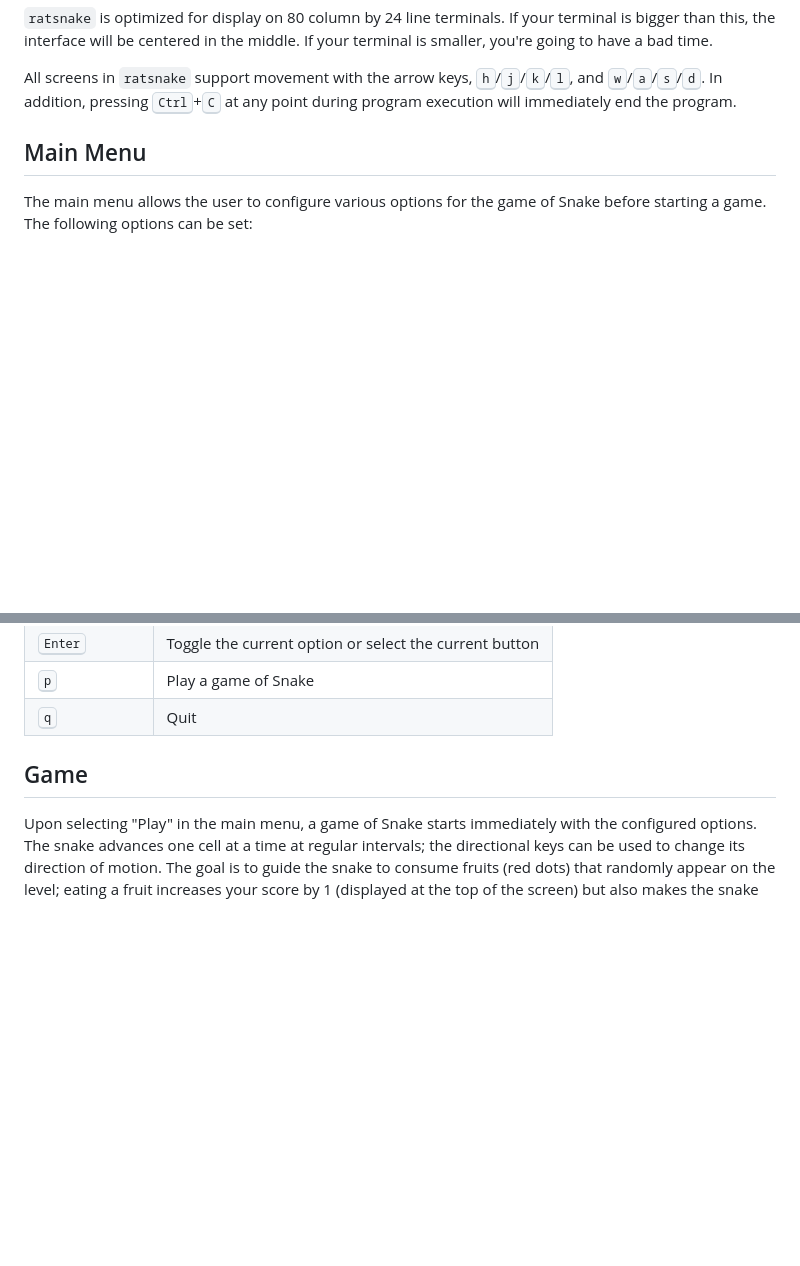
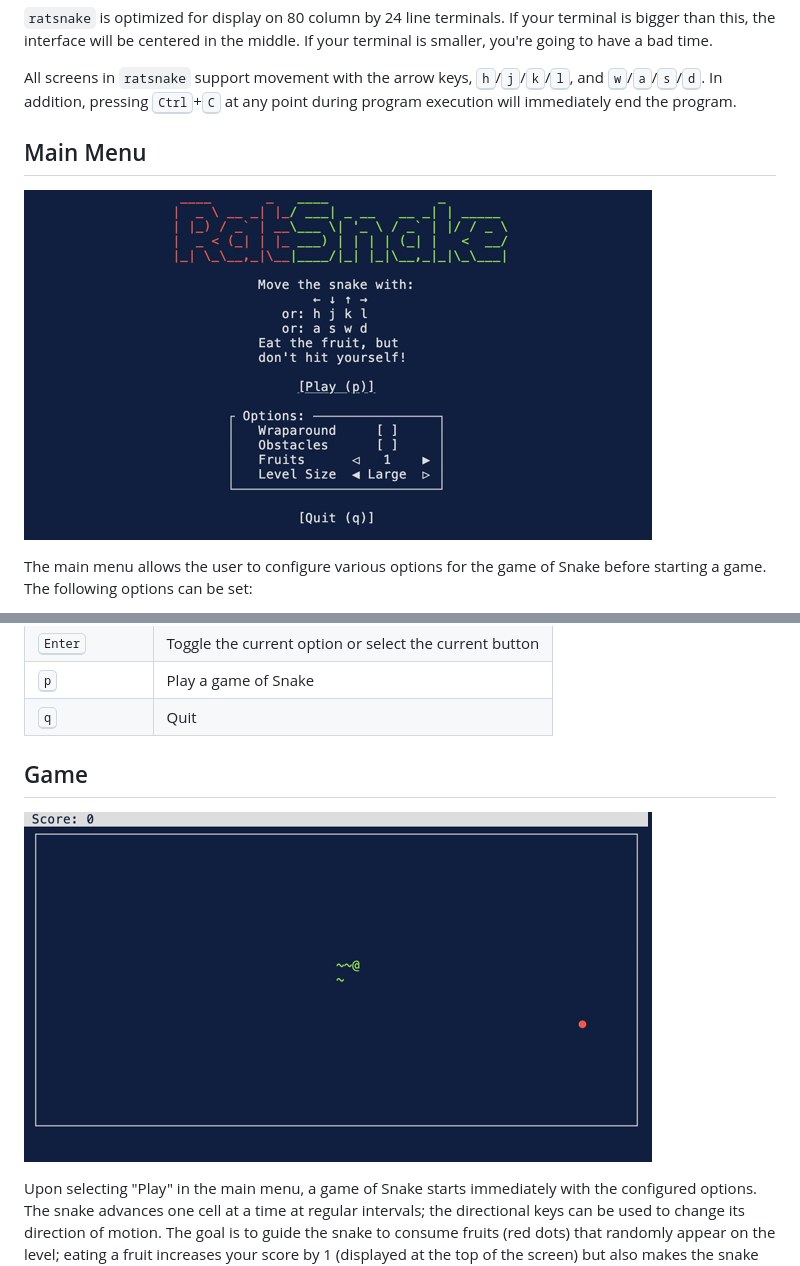
Before and after one commit to jwodder/ratsnake, a Markdown page: README.md, 2 parts joined by grey strips. Rendered like a GitHub page; pictures changed too: screenshots/game.png (added), screenshots/mainmenu.png (added); blank space fills up the shorter version.

Commit message:
Add screenshots

```diff
--- a/README.md
+++ b/README.md
@@ -40,6 +40,8 @@ immediately end the program.
 Main Menu
 ---------
 
+![Screenshot of the main menu](screenshots/mainmenu.png)
+
 The main menu allows the user to configure various options for the game of
 Snake before starting a game.  The following options can be set:
 
@@ -77,6 +79,8 @@ Snake before starting a game.  The following options can be set:
 Game
 ----
 
+![Screenshot of a game](screenshots/game.png)
+
 Upon selecting "Play" in the main menu, a game of Snake starts immediately with
 the configured options.  The snake advances one cell at a time at regular
 intervals; the directional keys can be used to change its direction of motion.
```
Also changed, not shown: 1 other file.
